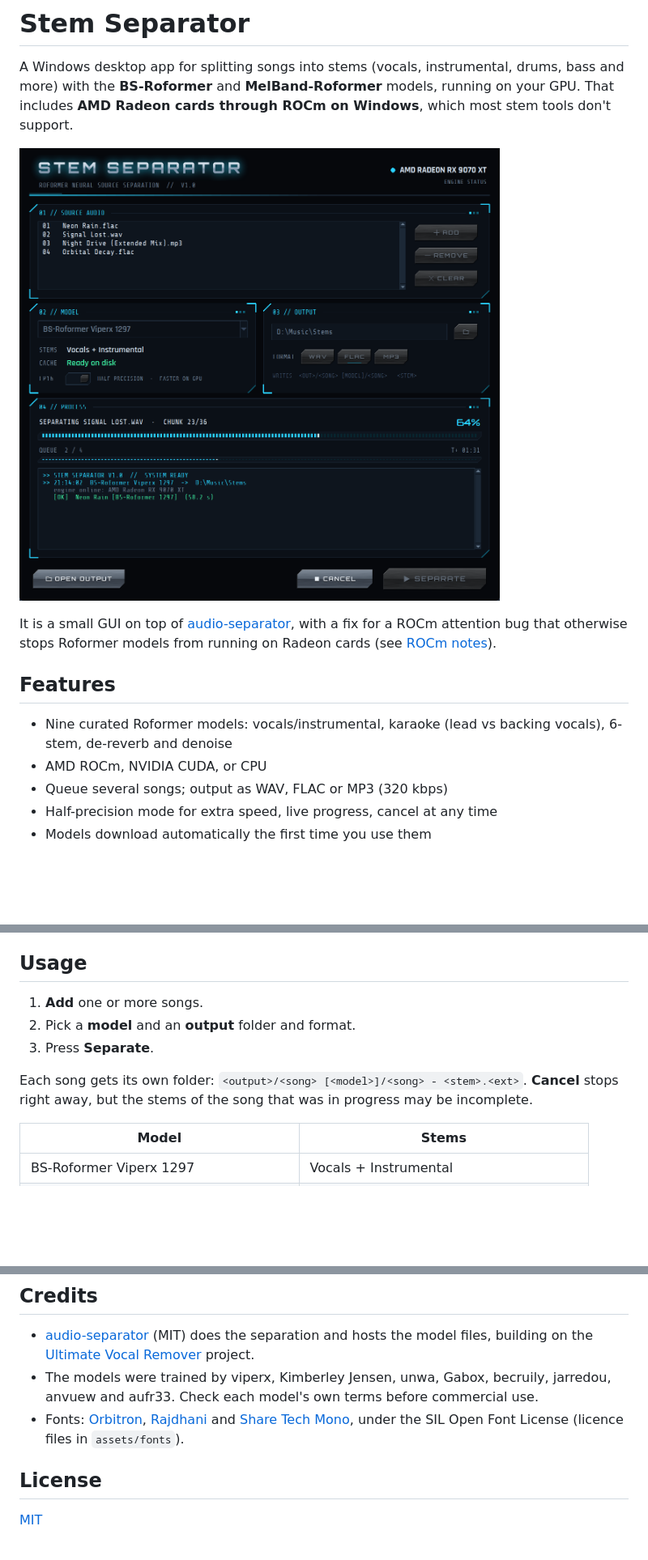
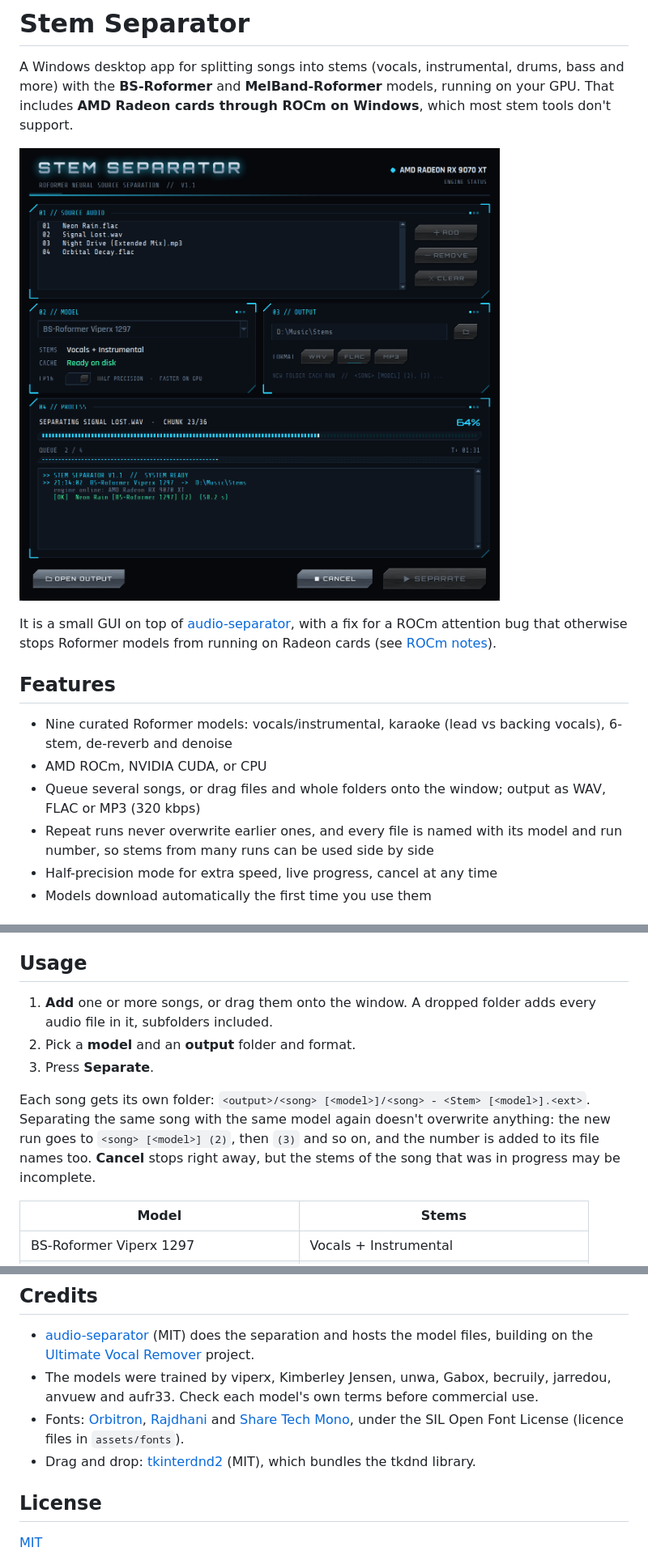
Before and after one commit to TramEFX/stem-separator, a Markdown page: README.md, 3 parts joined by grey strips. Shown at 81% size. Drawn GitHub-style; pictures changed too: docs/screenshot.png; blank space fills up the shorter version.

```diff
--- a/README.md
+++ b/README.md
@@ -12,7 +12,9 @@ ROCm attention bug that otherwise stops Roformer models from running on Radeon c
 ## Features
 - Nine curated Roformer models: vocals/instrumental, karaoke (lead vs backing vocals), 6-stem, de-reverb and denoise
 - AMD ROCm, NVIDIA CUDA, or CPU
-- Queue several songs; output as WAV, FLAC or MP3 (320 kbps)
+- Queue several songs, or drag files and whole folders onto the window; output as WAV, FLAC or MP3 (320 kbps)
+- Repeat runs never overwrite earlier ones, and every file is named with its model and run number, so stems from
+  many runs can be used side by side
 - Half-precision mode for extra speed, live progress, cancel at any time
 - Models download automatically the first time you use them
 
@@ -34,12 +36,15 @@ To skip the menu, pass the target: `install.bat amd-rx9070`, `install.bat nvidia
 (the keys are listed in [install.py](install.py)). To switch to a different GPU later, run `install.bat` again.
 
 ## Usage
-1. **Add** one or more songs.
+1. **Add** one or more songs, or drag them onto the window. A dropped folder adds every audio file in it, subfolders
+   included.
 2. Pick a **model** and an **output** folder and format.
 3. Press **Separate**.
 
-Each song gets its own folder: `<output>/<song> [<model>]/<song> - <stem>.<ext>`. **Cancel** stops right away, but
-the stems of the song that was in progress may be incomplete.
+Each song gets its own folder: `<output>/<song> [<model>]/<song> - <Stem> [<model>].<ext>`. Separating the same song
+with the same model again doesn't overwrite anything: the new run goes to `<song> [<model>] (2)`, then `(3)` and so
+on, and the number is added to its file names too. **Cancel** stops right away, but the stems of the song that was in
+progress may be incomplete.
 
 | Model | Stems |
 |---|---|
@@ -96,6 +101,7 @@ Found while getting this working on an RX 9070 XT (gfx1201) with torch 2.12.0+ro
 - Fonts: [Orbitron](https://fonts.google.com/specimen/Orbitron), [Rajdhani](https://fonts.google.com/specimen/Rajdhani)
   and [Share Tech Mono](https://fonts.google.com/specimen/Share+Tech+Mono), under the SIL Open Font License
   (licence files in `assets/fonts`).
+- Drag and drop: [tkinterdnd2](https://github.com/Eliav2/tkinterdnd2) (MIT), which bundles the tkdnd library.
 
 ## License
 [MIT](LICENSE)
```
Also changed, not shown: 3 other files.
